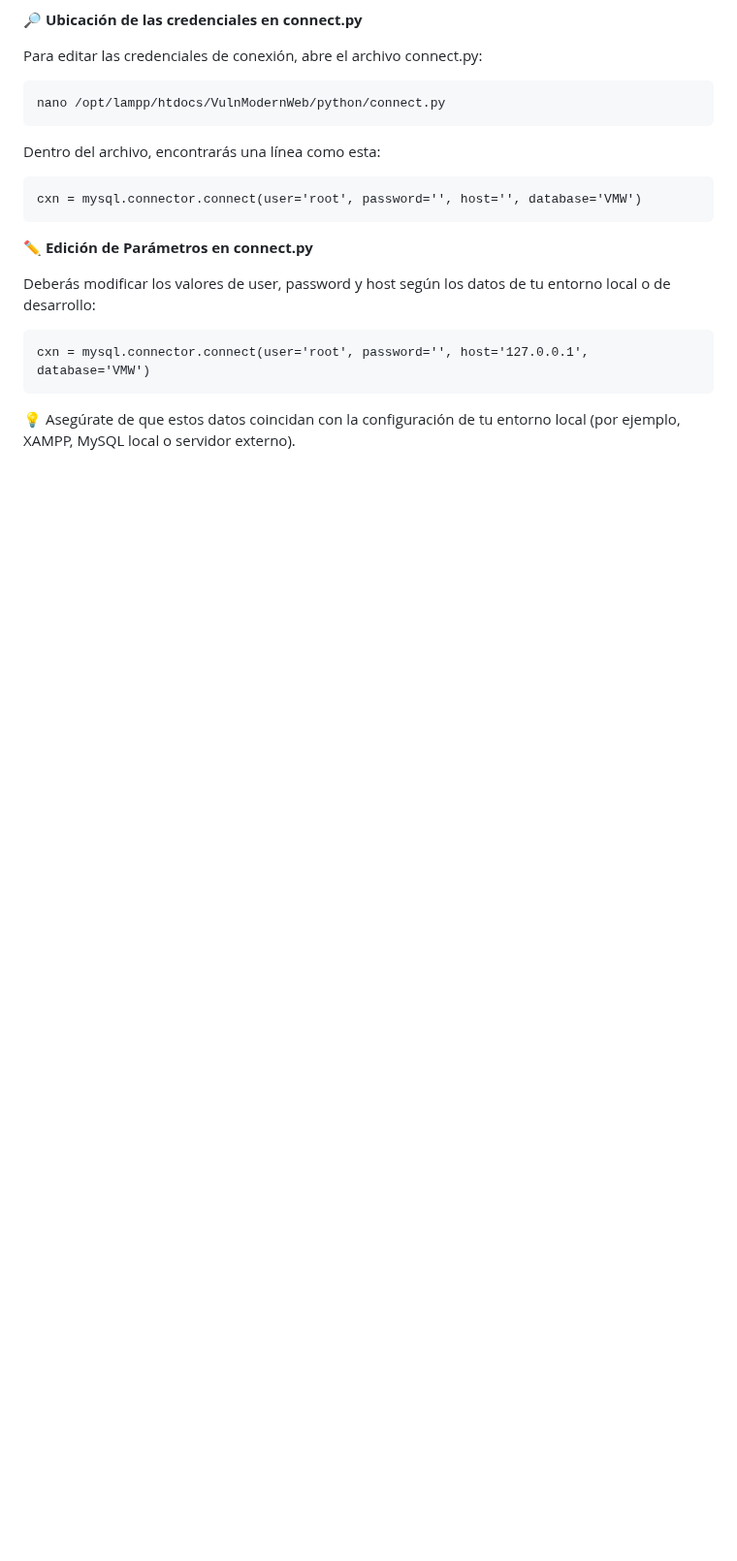
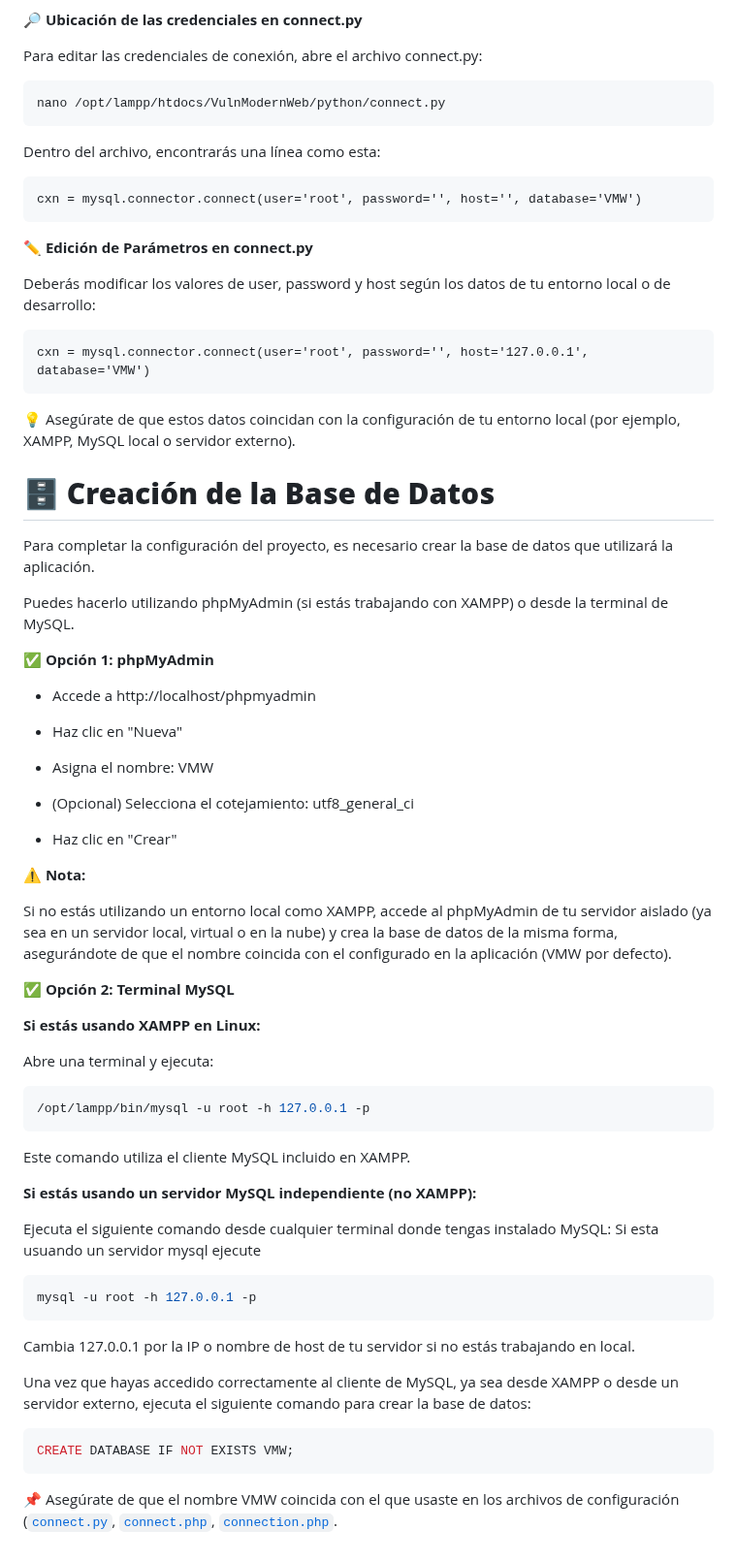
Before and after one commit to lmkbook/VulnModernWeb, a Markdown page: docs/databases/configurebd.md, the part around the change. Shown at 97% size. Drawn GitHub-style; blank space fills up the shorter version.

````diff
--- a/docs/databases/configurebd.md
+++ b/docs/databases/configurebd.md
@@ -94,3 +94,54 @@ Deberás modificar los valores de user, password y host según los datos de tu e
 cxn = mysql.connector.connect(user='root', password='', host='127.0.0.1', database='VMW')
 ```
 💡 Asegúrate de que estos datos coincidan con la configuración de tu entorno local (por ejemplo, XAMPP, MySQL local o servidor externo).
+
+# **🗄️ Creación de la Base de Datos**
+
+Para completar la configuración del proyecto, es necesario crear la base de datos que utilizará la aplicación.
+
+Puedes hacerlo utilizando phpMyAdmin (si estás trabajando con XAMPP) o desde la terminal de MySQL.
+
+**✅ Opción 1: phpMyAdmin**
+
+   * Accede a http://localhost/phpmyadmin
+
+   * Haz clic en "Nueva"
+
+   * Asigna el nombre: VMW
+
+   * (Opcional) Selecciona el cotejamiento: utf8_general_ci
+
+   * Haz clic en "Crear"
+
+**⚠️ Nota:**
+
+Si no estás utilizando un entorno local como XAMPP, accede al phpMyAdmin de tu servidor aislado (ya sea en un servidor local, virtual o en la nube) y crea la base de datos de la misma forma, asegurándote de que el nombre coincida con el configurado en la aplicación (VMW por defecto).
+
+**✅ Opción 2: Terminal MySQL**
+
+**Si estás usando XAMPP en Linux:**
+
+Abre una terminal y ejecuta:
+
+```bash
+/opt/lampp/bin/mysql -u root -h 127.0.0.1 -p
+```
+Este comando utiliza el cliente MySQL incluido en XAMPP.
+
+**Si estás usando un servidor MySQL independiente (no XAMPP):**
+
+Ejecuta el siguiente comando desde cualquier terminal donde tengas instalado MySQL:
+Si esta usuando un servidor mysql ejecute
+
+```bash
+mysql -u root -h 127.0.0.1 -p
+```
+
+Cambia 127.0.0.1 por la IP o nombre de host de tu servidor si no estás trabajando en local.
+
+Una vez que hayas accedido correctamente al cliente de MySQL, ya sea desde XAMPP o desde un servidor externo, ejecuta el siguiente comando para crear la base de datos:
+
+```bash
+CREATE DATABASE IF NOT EXISTS VMW;
+```
+📌 Asegúrate de que el nombre VMW coincida con el que usaste en los archivos de configuración ([`connect.py`](../../python/connect.py), [`connect.php`](../../database/connect.php), [`connection.php`](../../database/connection.php).
````
